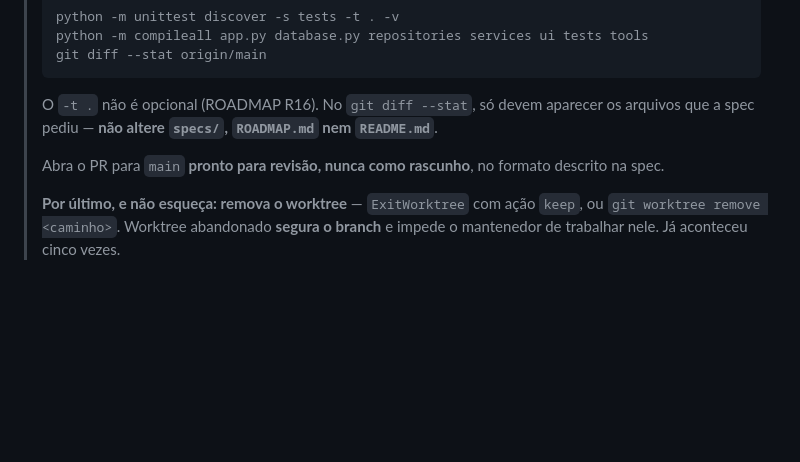
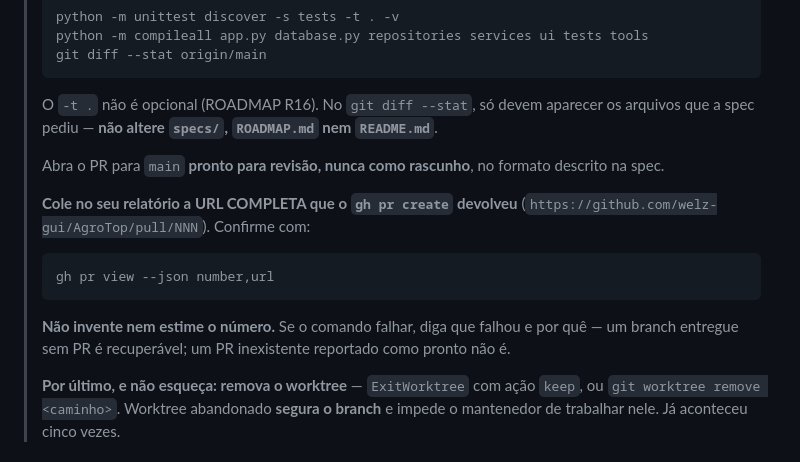
Before and after one commit to welz-gui/AgroTop, a Markdown page: specs/README.md, the part around one of its changes. Rendered like a GitHub page; blank space fills up the shorter version.

````diff
--- a/specs/README.md
+++ b/specs/README.md
@@ -157,6 +161,14 @@ colisão de 2026-07-31 aconteceu com dois iniciados em paralelo.
 > Abra o PR para `main` **pronto para revisão, nunca como rascunho**, no formato descrito na
 > spec.
 >
+> **Cole no seu relatório a URL COMPLETA que o `gh pr create` devolveu**
+> (`https://github.com/welz-gui/AgroTop/pull/NNN`). Confirme com:
+> ```
+> gh pr view --json number,url
+> ```
+> **Não invente nem estime o número.** Se o comando falhar, diga que falhou e por quê — um
+> branch entregue sem PR é recuperável; um PR inexistente reportado como pronto não é.
+>
 > **Por último, e não esqueça: remova o worktree** — `ExitWorktree` com ação `keep`, ou
 > `git worktree remove <caminho>`. Worktree abandonado **segura o branch** e impede o
 > mantenedor de trabalhar nele. Já aconteceu cinco vezes.
````
Also changed, not shown: other parts of specs/README.md (+29 -13 lines), specs/QUADRO.md (+17 -10 lines).
